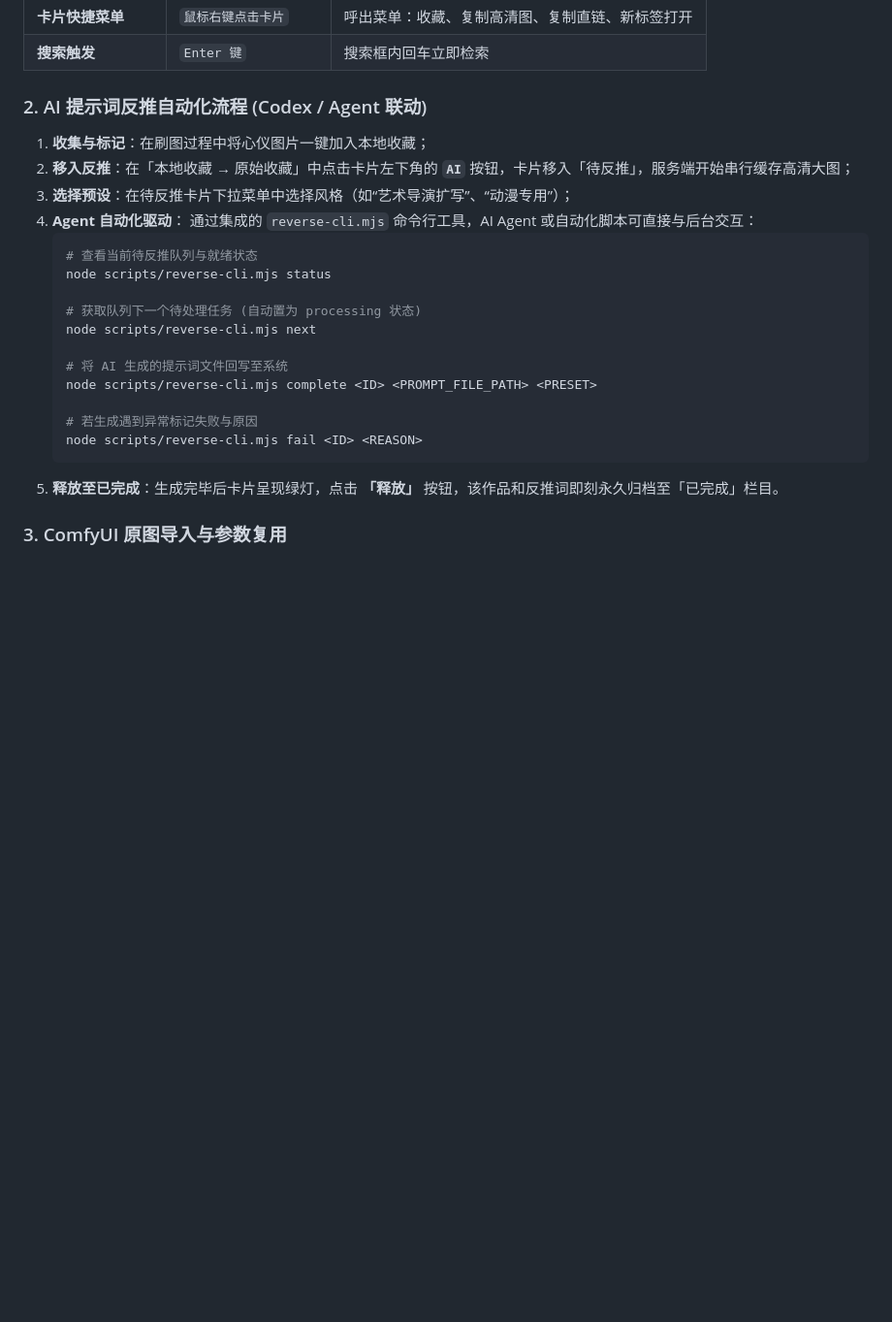
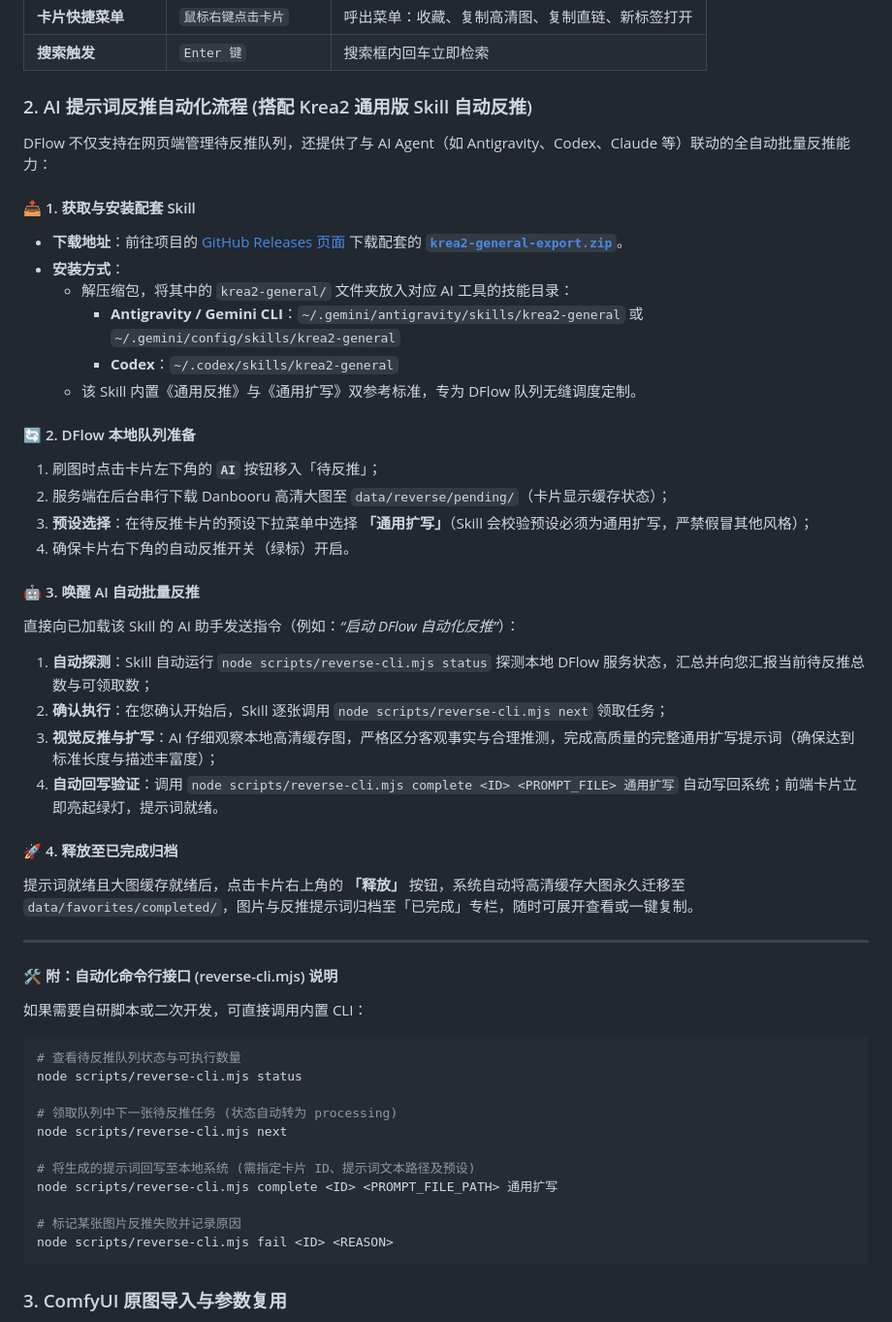
Before and after one commit to oldiron-666/Dflow, a Markdown page: README.md, the part around the change. Shown at 97% size. GitHub-like rendering; blank space fills up the shorter version.

Commit message:
Update README.md with Release v0.1.0 and skill details

````diff
--- a/README.md
+++ b/README.md
@@ -300,26 +300,51 @@ DFlow 在**不登录任何账号的情况下完全可用**。如果您拥有 Dan
 | **卡片快捷菜单** | `鼠标右键点击卡片` | 呼出菜单：收藏、复制高清图、复制直链、新标签打开 |
 | **搜索触发** | `Enter 键` | 搜索框内回车立即检索 |
 
-### 2. AI 提示词反推自动化流程 (Codex / Agent 联动)
-1. **收集与标记**：在刷图过程中将心仪图片一键加入本地收藏；
-2. **移入反推**：在「本地收藏 → 原始收藏」中点击卡片左下角的 **`AI`** 按钮，卡片移入「待反推」，服务端开始串行缓存高清大图；
-3. **选择预设**：在待反推卡片下拉菜单中选择风格（如“艺术导演扩写”、“动漫专用”）；
-4. **Agent 自动化驱动**：
-   通过集成的 `reverse-cli.mjs` 命令行工具，AI Agent 或自动化脚本可直接与后台交互：
-   ```bash
-   # 查看当前待反推队列与就绪状态
-   node scripts/reverse-cli.mjs status
+### 2. AI 提示词反推自动化流程 (搭配 Krea2 通用版 Skill 自动反推)
 
-   # 获取队列下一个待处理任务 (自动置为 processing 状态)
-   node scripts/reverse-cli.mjs next
+DFlow 不仅支持在网页端管理待反推队列，还提供了与 AI Agent（如 Antigravity、Codex、Claude 等）联动的全自动批量反推能力：
 
-   # 将 AI 生成的提示词文件回写至系统
-   node scripts/reverse-cli.mjs complete <ID> <PROMPT_FILE_PATH> <PRESET>
+#### 📥 1. 获取与安装配套 Skill
+- **下载地址**：前往项目的 [GitHub Releases 页面](https://github.com/oldiron-666/Dflow/releases) 下载配套的 [**`krea2-general-export.zip`**](https://github.com/oldiron-666/Dflow/releases/latest)。
+- **安装方式**：
+  - 解压缩包，将其中的 `krea2-general/` 文件夹放入对应 AI 工具的技能目录：
+    - **Antigravity / Gemini CLI**：`~/.gemini/antigravity/skills/krea2-general` 或 `~/.gemini/config/skills/krea2-general`
+    - **Codex**：`~/.codex/skills/krea2-general`
+  - 该 Skill 内置《通用反推》与《通用扩写》双参考标准，专为 DFlow 队列无缝调度定制。
 
-   # 若生成遇到异常标记失败与原因
-   node scripts/reverse-cli.mjs fail <ID> <REASON>
-   ```
-5. **释放至已完成**：生成完毕后卡片呈现绿灯，点击 **「释放」** 按钮，该作品和反推词即刻永久归档至「已完成」栏目。
+#### 🔄 2. DFlow 本地队列准备
+1. 刷图时点击卡片左下角的 **`AI`** 按钮移入「待反推」；
+2. 服务端在后台串行下载 Danbooru 高清大图至 `data/reverse/pending/`（卡片显示缓存状态）；
+3. **预设选择**：在待反推卡片的预设下拉菜单中选择 **「通用扩写」**（Skill 会校验预设必须为通用扩写，严禁假冒其他风格）；
+4. 确保卡片右下角的自动反推开关（绿标）开启。
+
+#### 🤖 3. 唤醒 AI 自动批量反推
+直接向已加载该 Skill 的 AI 助手发送指令（例如：*“启动 DFlow 自动化反推”*）：
+1. **自动探测**：Skill 自动运行 `node scripts/reverse-cli.mjs status` 探测本地 DFlow 服务状态，汇总并向您汇报当前待反推总数与可领取数；
+2. **确认执行**：在您确认开始后，Skill 逐张调用 `node scripts/reverse-cli.mjs next` 领取任务；
+3. **视觉反推与扩写**：AI 仔细观察本地高清缓存图，严格区分客观事实与合理推测，完成高质量的完整通用扩写提示词（确保达到标准长度与描述丰富度）；
+4. **自动回写验证**：调用 `node scripts/reverse-cli.mjs complete <ID> <PROMPT_FILE> 通用扩写` 自动写回系统；前端卡片立即亮起绿灯，提示词就绪。
+
+#### 🚀 4. 释放至已完成归档
+提示词就绪且大图缓存就绪后，点击卡片右上角的 **「释放」** 按钮，系统自动将高清缓存大图永久迁移至 `data/favorites/completed/`，图片与反推提示词归档至「已完成」专栏，随时可展开查看或一键复制。
+
+---
+
+#### 🛠️ 附：自动化命令行接口 (reverse-cli.mjs) 说明
+如果需要自研脚本或二次开发，可直接调用内置 CLI：
+```bash
+# 查看待反推队列状态与可执行数量
+node scripts/reverse-cli.mjs status
+
+# 领取队列中下一张待反推任务 (状态自动转为 processing)
+node scripts/reverse-cli.mjs next
+
+# 将生成的提示词回写至本地系统 (需指定卡片 ID、提示词文本路径及预设)
+node scripts/reverse-cli.mjs complete <ID> <PROMPT_FILE_PATH> 通用扩写
+
+# 标记某张图片反推失败并记录原因
+node scripts/reverse-cli.mjs fail <ID> <REASON>
+```
 
 ### 3. ComfyUI 原图导入与参数复用
 1. 切换至 **「本地收藏」 -> 「元数据」** 标签栏；
````
